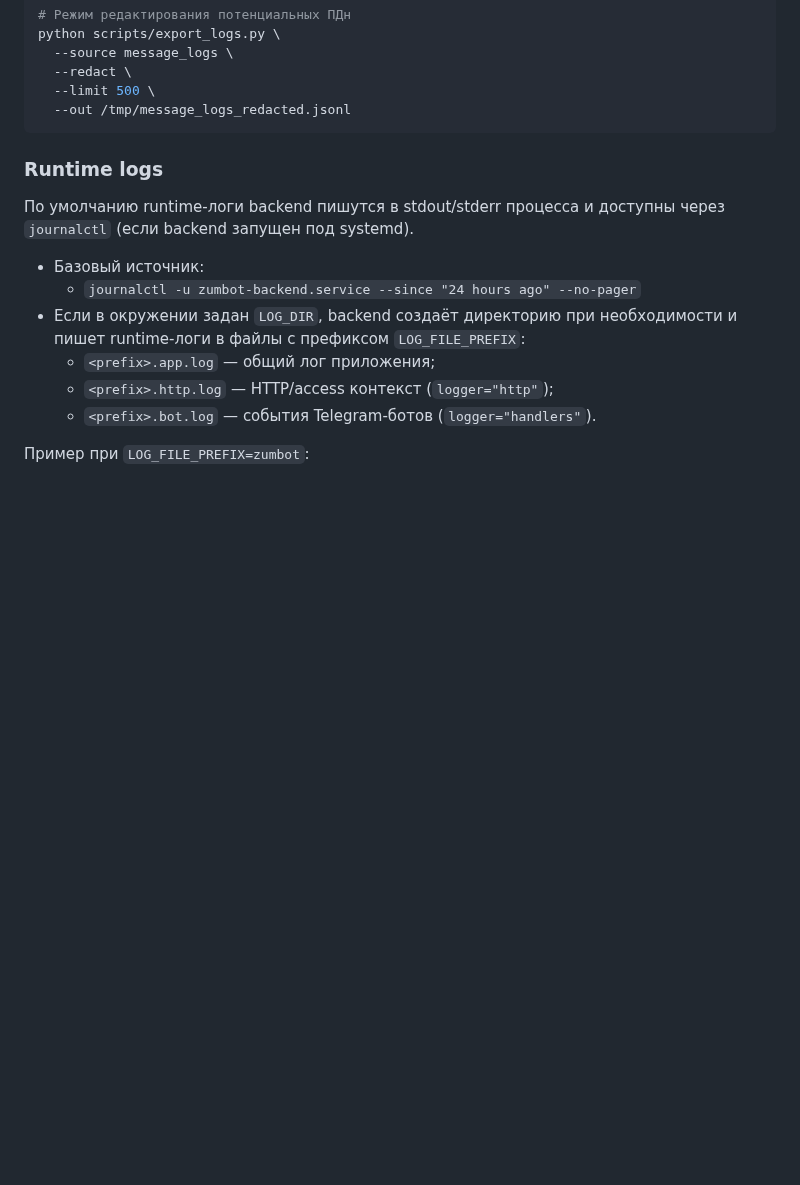
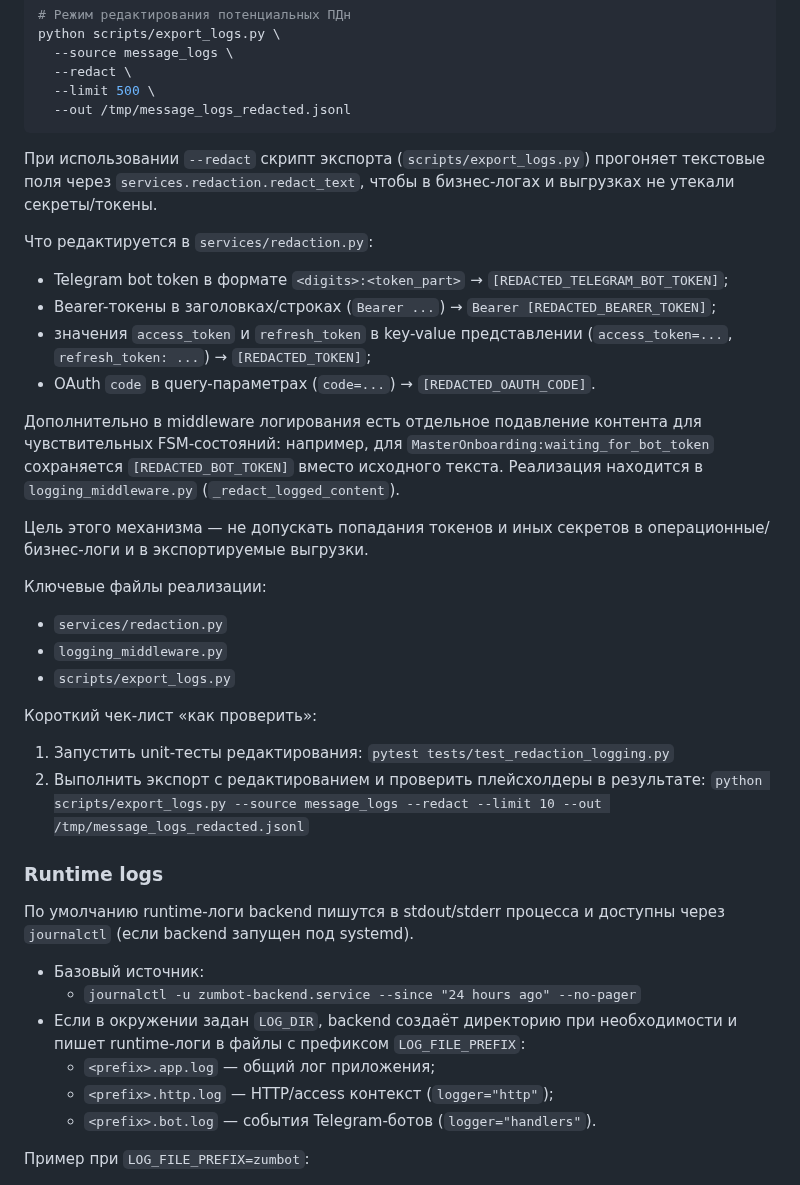
Before and after one commit to abosov/m_bot, a Markdown page: docs/logging.md, the part around the change. Drawn GitHub-style; blank space fills up the shorter version.

Commit message:
PROMPT 2/4 (атомарный): Документировать redaction/санитизацию логов и подавление токена

````diff
--- a/docs/logging.md
+++ b/docs/logging.md
@@ -146,6 +146,37 @@ python scripts/export_logs.py \
   --limit 500 \
   --out /tmp/message_logs_redacted.jsonl
 ```
+
+При использовании `--redact` скрипт экспорта (`scripts/export_logs.py`) прогоняет
+текстовые поля через `services.redaction.redact_text`, чтобы в бизнес-логах и
+выгрузках не утекали секреты/токены.
+
+Что редактируется в `services/redaction.py`:
+- Telegram bot token в формате `<digits>:<token_part>` → `[REDACTED_TELEGRAM_BOT_TOKEN]`;
+- Bearer-токены в заголовках/строках (`Bearer ...`) → `Bearer [REDACTED_BEARER_TOKEN]`;
+- значения `access_token` и `refresh_token` в key-value представлении
+  (`access_token=...`, `refresh_token: ...`) → `[REDACTED_TOKEN]`;
+- OAuth `code` в query-параметрах (`code=...`) → `[REDACTED_OAUTH_CODE]`.
+
+Дополнительно в middleware логирования есть отдельное подавление контента для
+чувствительных FSM-состояний: например, для
+`MasterOnboarding:waiting_for_bot_token` сохраняется
+`[REDACTED_BOT_TOKEN]` вместо исходного текста. Реализация находится в
+`logging_middleware.py` (`_redact_logged_content`).
+
+Цель этого механизма — не допускать попадания токенов и иных секретов в
+операционные/бизнес-логи и в экспортируемые выгрузки.
+
+Ключевые файлы реализации:
+- `services/redaction.py`
+- `logging_middleware.py`
+- `scripts/export_logs.py`
+
+Короткий чек-лист «как проверить»:
+1. Запустить unit-тесты редактирования:
+   `pytest tests/test_redaction_logging.py`
+2. Выполнить экспорт с редактированием и проверить плейсхолдеры в результате:
+   `python scripts/export_logs.py --source message_logs --redact --limit 10 --out /tmp/message_logs_redacted.jsonl`
 
 ### Runtime logs
 По умолчанию runtime-логи backend пишутся в stdout/stderr процесса и доступны через
````
